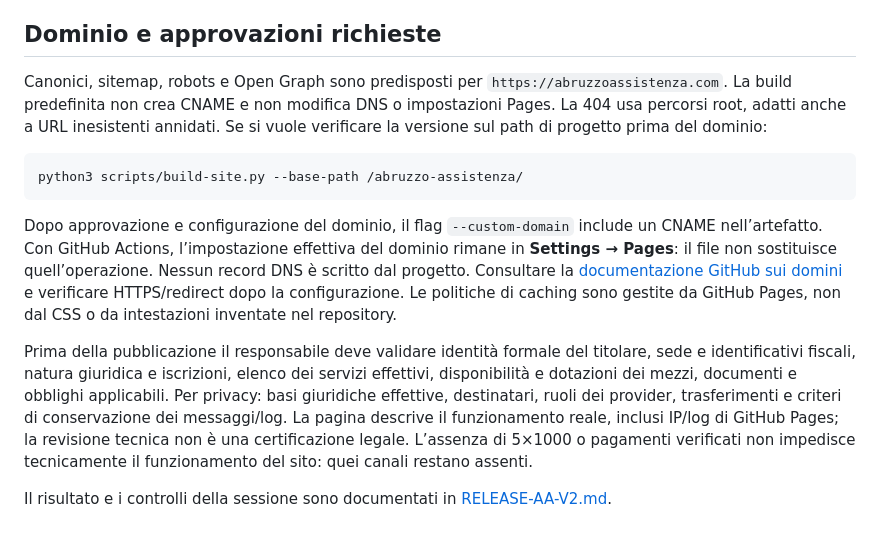
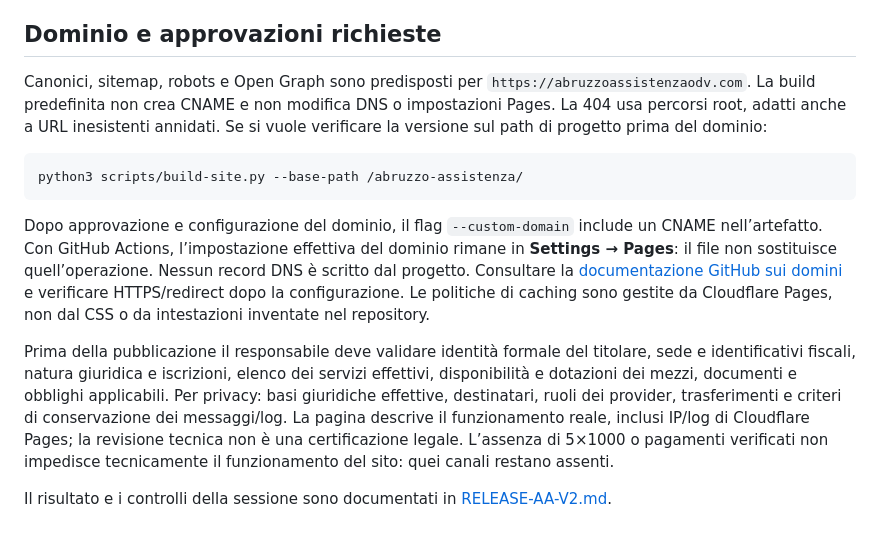
Before and after one commit to starinierigabriele00-cpu/abruzzo-assistenza, a Markdown page: README.md, the part around the change. Drawn GitHub-style.

Commit message:
chore: prepare Cloudflare production migration

````diff
--- a/README.md
+++ b/README.md
@@ -90,14 +90,14 @@ Su iPhone, `viewport-fit=cover`, gli inset di sicurezza e lo sfondo grafite di `
 
 ## Dominio e approvazioni richieste
 
-Canonici, sitemap, robots e Open Graph sono predisposti per `https://abruzzoassistenza.com`. La build predefinita non crea CNAME e non modifica DNS o impostazioni Pages. La 404 usa percorsi root, adatti anche a URL inesistenti annidati. Se si vuole verificare la versione sul path di progetto prima del dominio:
+Canonici, sitemap, robots e Open Graph sono predisposti per `https://abruzzoassistenzaodv.com`. La build predefinita non crea CNAME e non modifica DNS o impostazioni Pages. La 404 usa percorsi root, adatti anche a URL inesistenti annidati. Se si vuole verificare la versione sul path di progetto prima del dominio:
 
 ```bash
 python3 scripts/build-site.py --base-path /abruzzo-assistenza/
 ```
 
-Dopo approvazione e configurazione del dominio, il flag `--custom-domain` include un CNAME nell’artefatto. Con GitHub Actions, l’impostazione effettiva del dominio rimane in **Settings → Pages**: il file non sostituisce quell’operazione. Nessun record DNS è scritto dal progetto. Consultare la [documentazione GitHub sui domini](https://docs.github.com/en/pages/configuring-a-custom-domain-for-your-github-pages-site/about-custom-domains-and-github-pages) e verificare HTTPS/redirect dopo la configurazione. Le politiche di caching sono gestite da GitHub Pages, non dal CSS o da intestazioni inventate nel repository.
+Dopo approvazione e configurazione del dominio, il flag `--custom-domain` include un CNAME nell’artefatto. Con GitHub Actions, l’impostazione effettiva del dominio rimane in **Settings → Pages**: il file non sostituisce quell’operazione. Nessun record DNS è scritto dal progetto. Consultare la [documentazione GitHub sui domini](https://docs.github.com/en/pages/configuring-a-custom-domain-for-your-github-pages-site/about-custom-domains-and-github-pages) e verificare HTTPS/redirect dopo la configurazione. Le politiche di caching sono gestite da Cloudflare Pages, non dal CSS o da intestazioni inventate nel repository.
 
-Prima della pubblicazione il responsabile deve validare identità formale del titolare, sede e identificativi fiscali, natura giuridica e iscrizioni, elenco dei servizi effettivi, disponibilità e dotazioni dei mezzi, documenti e obblighi applicabili. Per privacy: basi giuridiche effettive, destinatari, ruoli dei provider, trasferimenti e criteri di conservazione dei messaggi/log. La pagina descrive il funzionamento reale, inclusi IP/log di GitHub Pages; la revisione tecnica non è una certificazione legale. L’assenza di 5×1000 o pagamenti verificati non impedisce tecnicamente il funzionamento del sito: quei canali restano assenti.
+Prima della pubblicazione il responsabile deve validare identità formale del titolare, sede e identificativi fiscali, natura giuridica e iscrizioni, elenco dei servizi effettivi, disponibilità e dotazioni dei mezzi, documenti e obblighi applicabili. Per privacy: basi giuridiche effettive, destinatari, ruoli dei provider, trasferimenti e criteri di conservazione dei messaggi/log. La pagina descrive il funzionamento reale, inclusi IP/log di Cloudflare Pages; la revisione tecnica non è una certificazione legale. L’assenza di 5×1000 o pagamenti verificati non impedisce tecnicamente il funzionamento del sito: quei canali restano assenti.
 
 Il risultato e i controlli della sessione sono documentati in [RELEASE-AA-V2.md](RELEASE-AA-V2.md).
````
